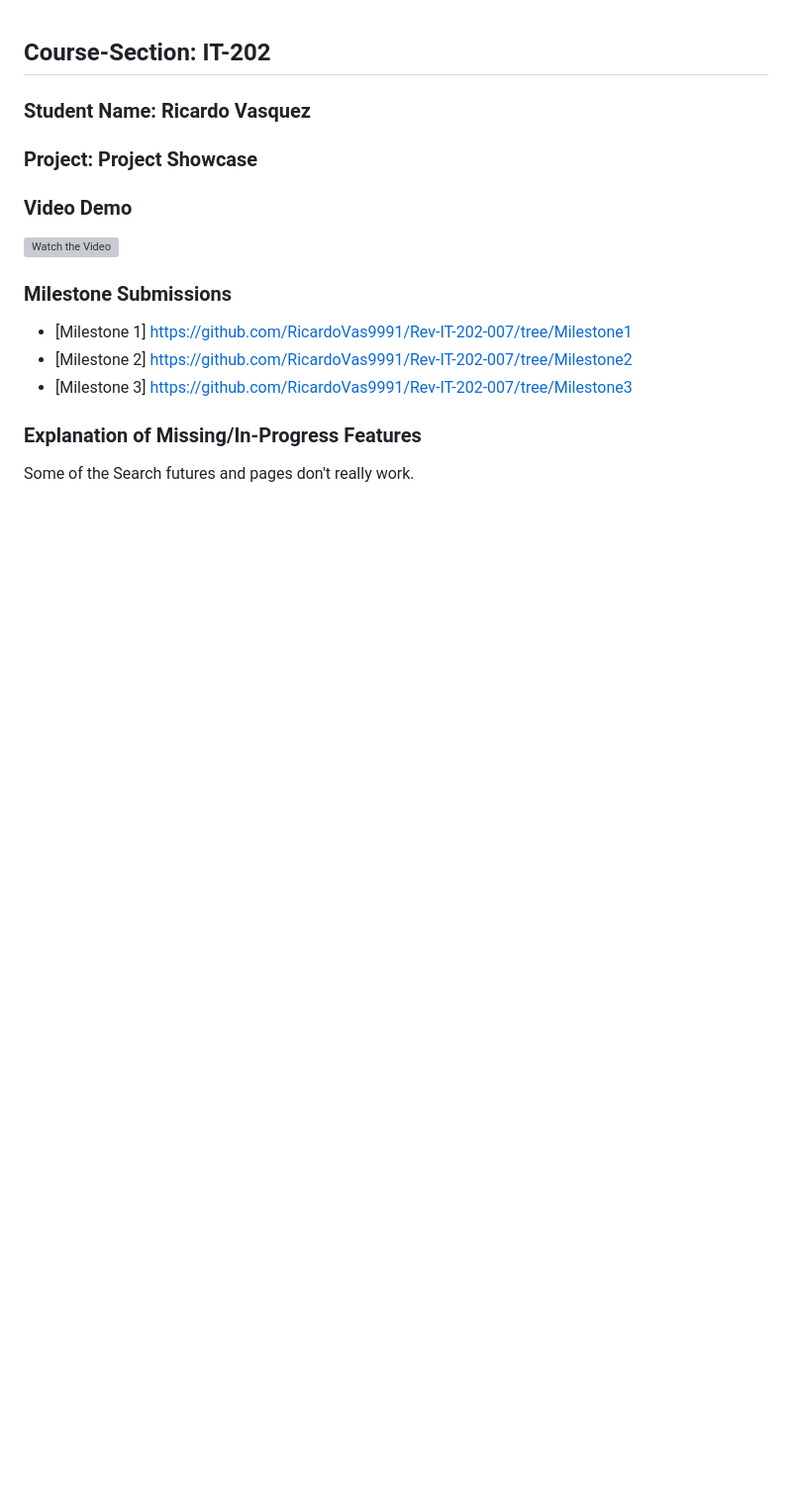
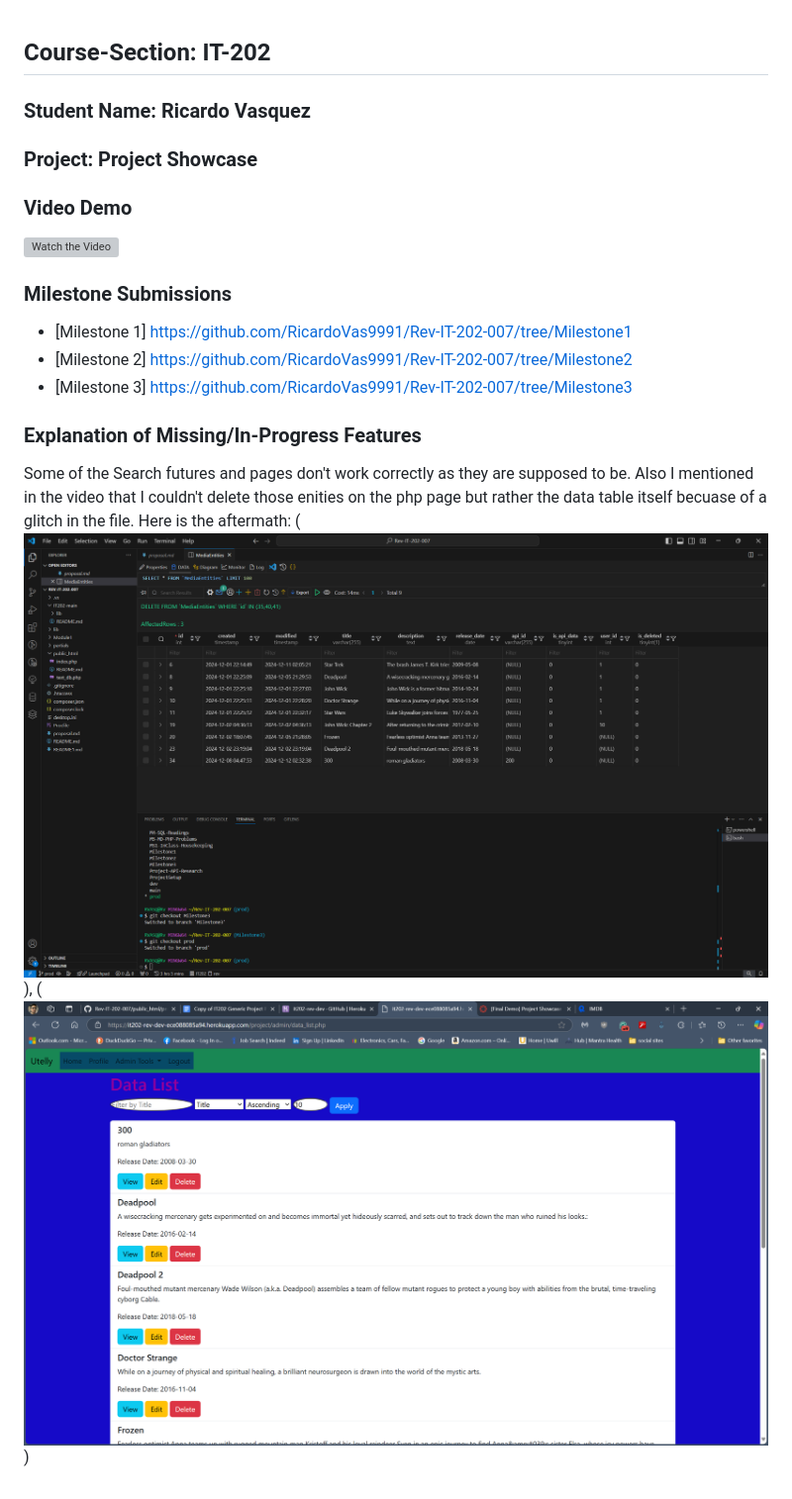
Before and after one commit to RicardoVas9991/Rev-IT-202-007, a Markdown page: proposal.md, the part around the change printed below. Shown: that part at 99% size. GitHub-like rendering; pictures changed too: Screenshot 2024-12-11 214917.png (added), Screenshot 2024-12-11 214935.png (added); blank space fills up the shorter version; grey boxes are pictures that could not be loaded.

Commit message:
Videos added

```diff
--- a/proposal.md
+++ b/proposal.md
@@ -11,4 +11,6 @@
 - [Milestone 3] https://github.com/RicardoVas9991/Rev-IT-202-007/tree/Milestone3
 
 ### Explanation of Missing/In-Progress Features
-Some of the Search futures and pages don't really work.
+Some of the Search futures and pages don't work correctly as they are supposed to be.
+Also I mentioned in the video that I couldn't delete those enities on the php page but rather the data table itself becuase of a glitch in the file.
+Here is the aftermath: (![alt text](<Screenshot 2024-12-11 214917.png>)), (![alt text](<Screenshot 2024-12-11 214935.png>))
```
Also changed, not shown: other parts of proposal.md (+1 -1 lines).
